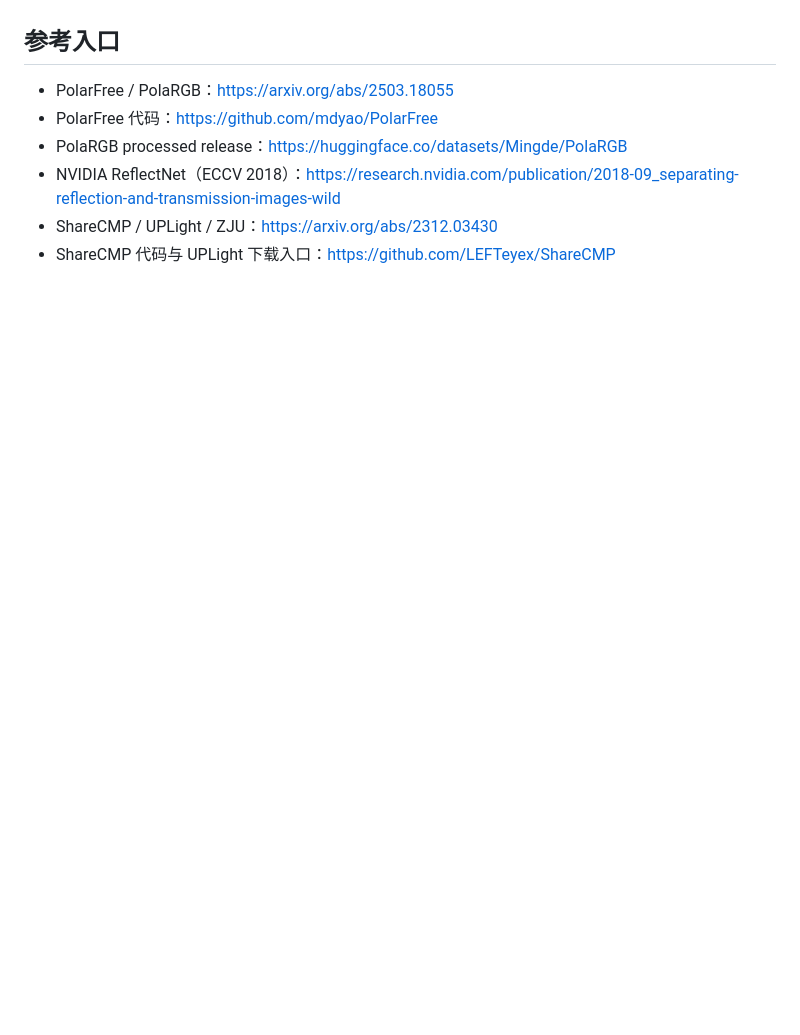
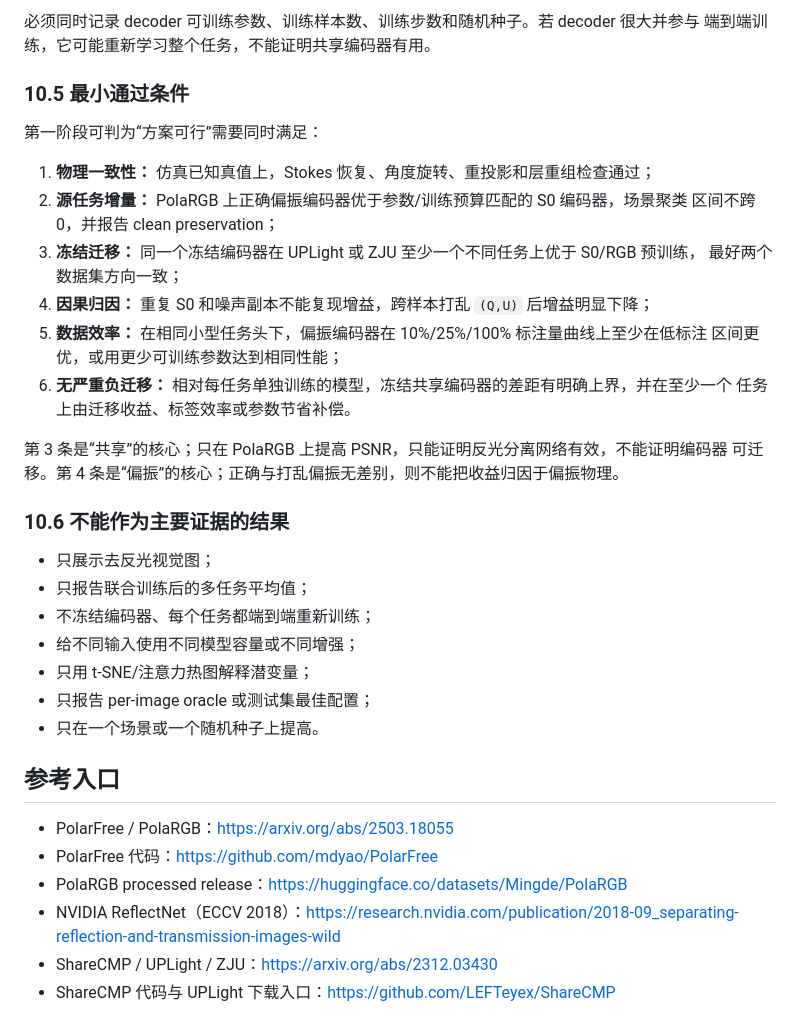
Before and after one commit to Rococo0614/PolyCamera, a Markdown page: 15_shared_polarization_encoder_pretraining_controls.md, the part around one of its changes. Rendered like a GitHub page; blank space fills up the shorter version.

Commit message:
docs: define shared encoder feasibility evidence

```diff
--- a/15_shared_polarization_encoder_pretraining_controls.md
+++ b/15_shared_polarization_encoder_pretraining_controls.md
@@ -357,3 +417,34 @@ Gate A0 通过后也只训练一个小模型来验证“偏振相对强度的增
+必须同时记录 decoder 可训练参数、训练样本数、训练步数和随机种子。若 decoder 很大并参与
+端到端训练，它可能重新学习整个任务，不能证明共享编码器有用。
+
+### 10.5 最小通过条件
+
+第一阶段可判为“方案可行”需要同时满足：
+
+1. **物理一致性：** 仿真已知真值上，Stokes 恢复、角度旋转、重投影和层重组检查通过；
+2. **源任务增量：** PolaRGB 上正确偏振编码器优于参数/训练预算匹配的 S0 编码器，场景聚类
+   区间不跨 0，并报告 clean preservation；
+3. **冻结迁移：** 同一个冻结编码器在 UPLight 或 ZJU 至少一个不同任务上优于 S0/RGB 预训练，
+   最好两个数据集方向一致；
+4. **因果归因：** 重复 S0 和噪声副本不能复现增益，跨样本打乱 `(Q,U)` 后增益明显下降；
+5. **数据效率：** 在相同小型任务头下，偏振编码器在 10%/25%/100% 标注量曲线上至少在低标注
+   区间更优，或用更少可训练参数达到相同性能；
+6. **无严重负迁移：** 相对每任务单独训练的模型，冻结共享编码器的差距有明确上界，并在至少一个
+   任务上由迁移收益、标签效率或参数节省补偿。
+
+第 3 条是“共享”的核心；只在 PolaRGB 上提高 PSNR，只能证明反光分离网络有效，不能证明编码器
+可迁移。第 4 条是“偏振”的核心；正确与打乱偏振无差别，则不能把收益归因于偏振物理。
+
+### 10.6 不能作为主要证据的结果
+
+- 只展示去反光视觉图；
+- 只报告联合训练后的多任务平均值；
+- 不冻结编码器、每个任务都端到端重新训练；
+- 给不同输入使用不同模型容量或不同增强；
+- 只用 t-SNE/注意力热图解释潜变量；
+- 只报告 per-image oracle 或测试集最佳配置；
+- 只在一个场景或一个随机种子上提高。
+
 ## 参考入口
 
 - PolarFree / PolaRGB：<https://arxiv.org/abs/2503.18055>
```
Also changed, not shown: other parts of 15_shared_polarization_encoder_pretraining_controls.md (+60 -0 lines).
